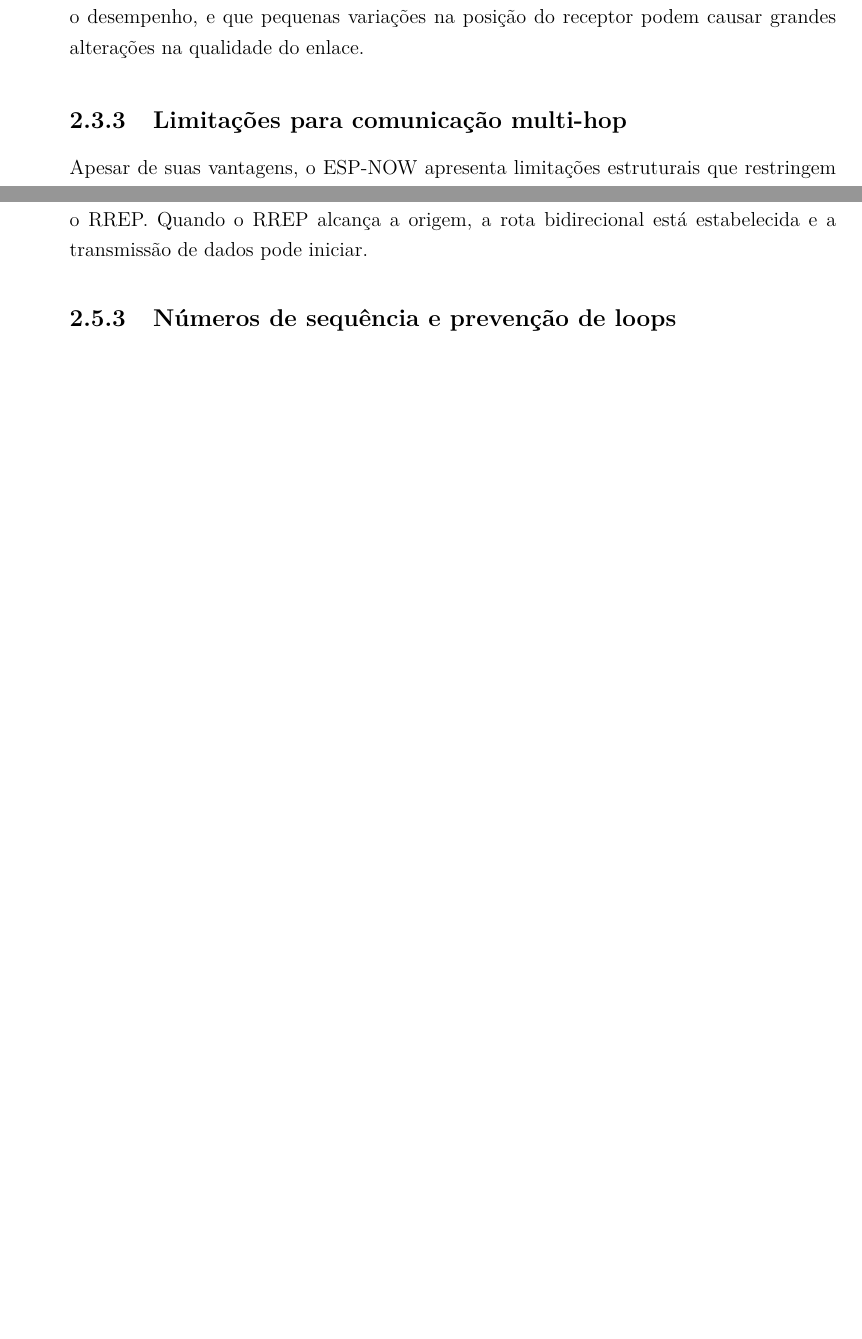
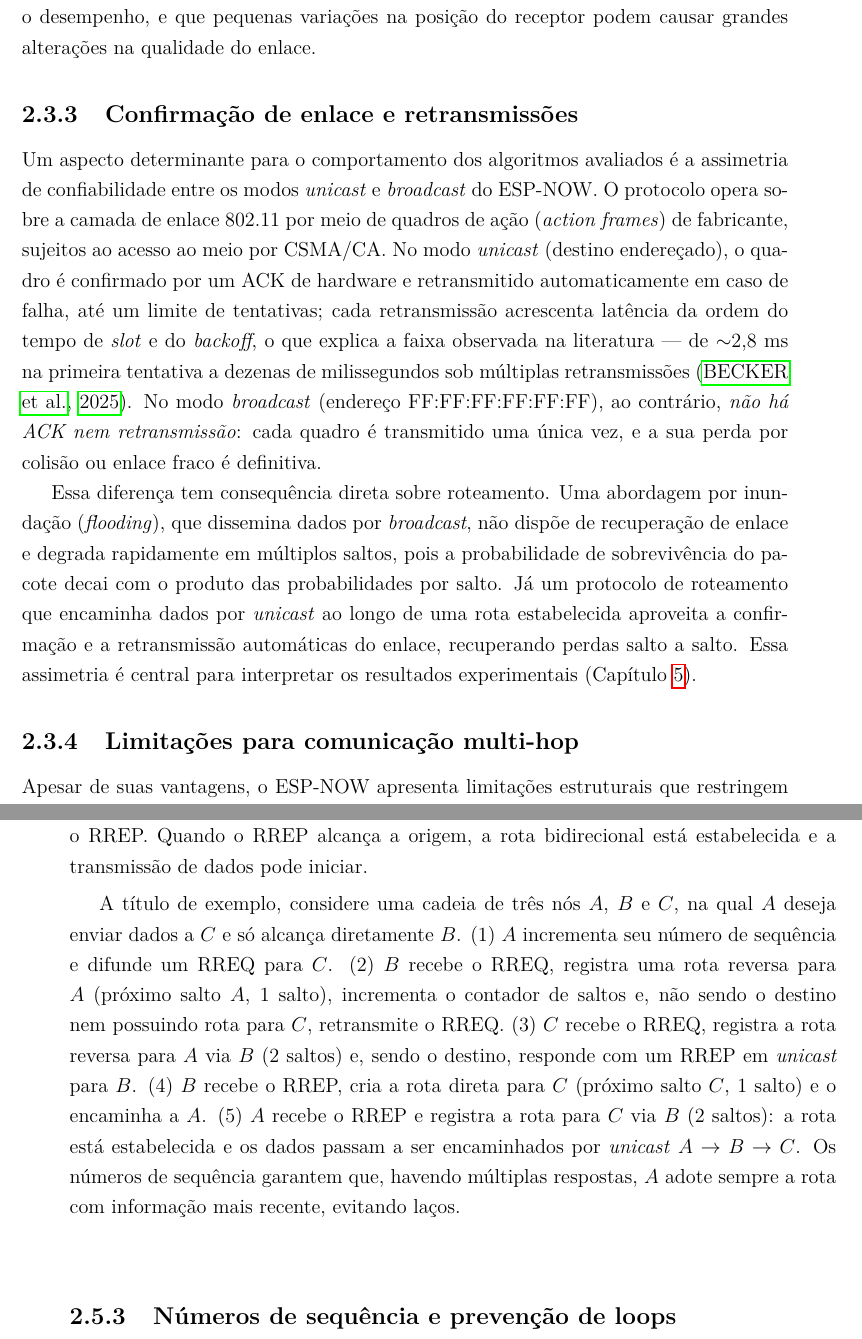
Before and after one commit to nextsync/aodv-en, a LaTeX thesis (tcc_latex/Template_Pacheco_TCC.tex, which reads tcc_latex/documentos/capitulo_2.tex): two parts of pages 26 and 30 of 84 before the commit and two parts of pages 27 and 32 of 86 after it, joined at a grey line, cut so that both start at the same text, the shorter picture padded with empty space. Compiled offline with pdfLaTeX.

Commit message:
docs(tcc): aprofunda fundamentacao [batch 3/4]
cap1: hipotese reformulada quantitativa (PDR elevado/estavel, tx/entrega menor,
vantagem cresce no multi-hop; avaliada por teste estatistico).
cap2: subsecao Confirmacao de enlace e retransmissoes (assimetria unicast-ACK-retry
vs broadcast-sem-ACK, explica colapso do flooding) + exemplo concreto de descoberta
de rota (trace A->B->C com numeros de sequencia).

```diff
--- a/tcc_latex/documentos/capitulo_2.tex
+++ b/tcc_latex/documentos/capitulo_2.tex
@@ -283,6 +283,33 @@ reflexões e obstáculos afetam significativamente o desempenho, e que
 pequenas variações na posição do receptor podem causar grandes
 alterações na qualidade do enlace.
 
+\subsection{Confirmação de enlace e retransmissões}\label{confirmacao-de-enlace}
+
+Um aspecto determinante para o comportamento dos algoritmos avaliados é a
+assimetria de confiabilidade entre os modos \emph{unicast} e
+\emph{broadcast} do ESP-NOW. O protocolo opera sobre a camada de enlace
+802.11 por meio de quadros de ação (\emph{action frames}) de fabricante,
+sujeitos ao acesso ao meio por CSMA/CA. No modo \emph{unicast} (destino
+endereçado), o quadro é confirmado por um ACK de hardware e
+retransmitido automaticamente em caso de falha, até um limite de
+tentativas; cada retransmissão acrescenta latência da ordem do tempo de
+\emph{slot} e do \emph{backoff}, o que explica a faixa observada na
+literatura --- de $\sim$2,8 ms na primeira tentativa a dezenas de
+milissegundos sob múltiplas retransmissões \cite{becker2025}. No modo
+\emph{broadcast} (endereço FF:FF:FF:FF:FF:FF), ao contrário, \emph{não há
+ACK nem retransmissão}: cada quadro é transmitido uma única vez, e a sua
+perda por colisão ou enlace fraco é definitiva.
+
+Essa diferença tem consequência direta sobre roteamento. Uma abordagem por
+inundação (\emph{flooding}), que dissemina dados por \emph{broadcast}, não
+dispõe de recuperação de enlace e degrada rapidamente em múltiplos saltos,
+pois a probabilidade de sobrevivência do pacote decai com o produto das
+probabilidades por salto. Já um protocolo de roteamento que encaminha
+dados por \emph{unicast} ao longo de uma rota estabelecida aproveita a
+confirmação e a retransmissão automáticas do enlace, recuperando perdas
+salto a salto. Essa assimetria é central para interpretar os resultados
+experimentais (Capítulo~\ref{cap:resultados}).
+
 \subsection{Limitações para comunicação
 multi-hop}\label{limitauxe7uxf5es-para-comunicauxe7uxe3o-multi-hop}
 
@@ -521,6 +548,21 @@ entrada de rota direta para o destino, estabelecendo o próximo salto
 alcança a origem, a rota bidirecional está estabelecida e a transmissão
 de dados pode iniciar.
 
+A título de exemplo, considere uma cadeia de três nós $A$, $B$ e $C$, na
+qual $A$ deseja enviar dados a $C$ e só alcança diretamente $B$. (1) $A$
+incrementa seu número de sequência e difunde um RREQ para $C$. (2) $B$
+recebe o RREQ, registra uma rota reversa para $A$ (próximo salto $A$,
+1~salto), incrementa o contador de saltos e, não sendo o destino nem
+possuindo rota para $C$, retransmite o RREQ. (3) $C$ recebe o RREQ,
+registra a rota reversa para $A$ via $B$ (2~saltos) e, sendo o destino,
+responde com um RREP em \emph{unicast} para $B$. (4) $B$ recebe o RREP,
+cria a rota direta para $C$ (próximo salto $C$, 1~salto) e o encaminha a
+$A$. (5) $A$ recebe o RREP e registra a rota para $C$ via $B$ (2~saltos):
+a rota está estabelecida e os dados passam a ser encaminhados por
+\emph{unicast} $A \rightarrow B \rightarrow C$. Os números de sequência
+garantem que, havendo múltiplas respostas, $A$ adote sempre a rota com
+informação mais recente, evitando laços.
+
 \subsection{Números de sequência e prevenção de
 loops}\label{nuxfameros-de-sequuxeancia-e-prevenuxe7uxe3o-de-loops}
 
```
Also changed, not shown: tcc_latex/documentos/capitulo_1.tex (+9 -4 lines), tcc_latex/Template_Pacheco_TCC.pdf, 12 other files.
